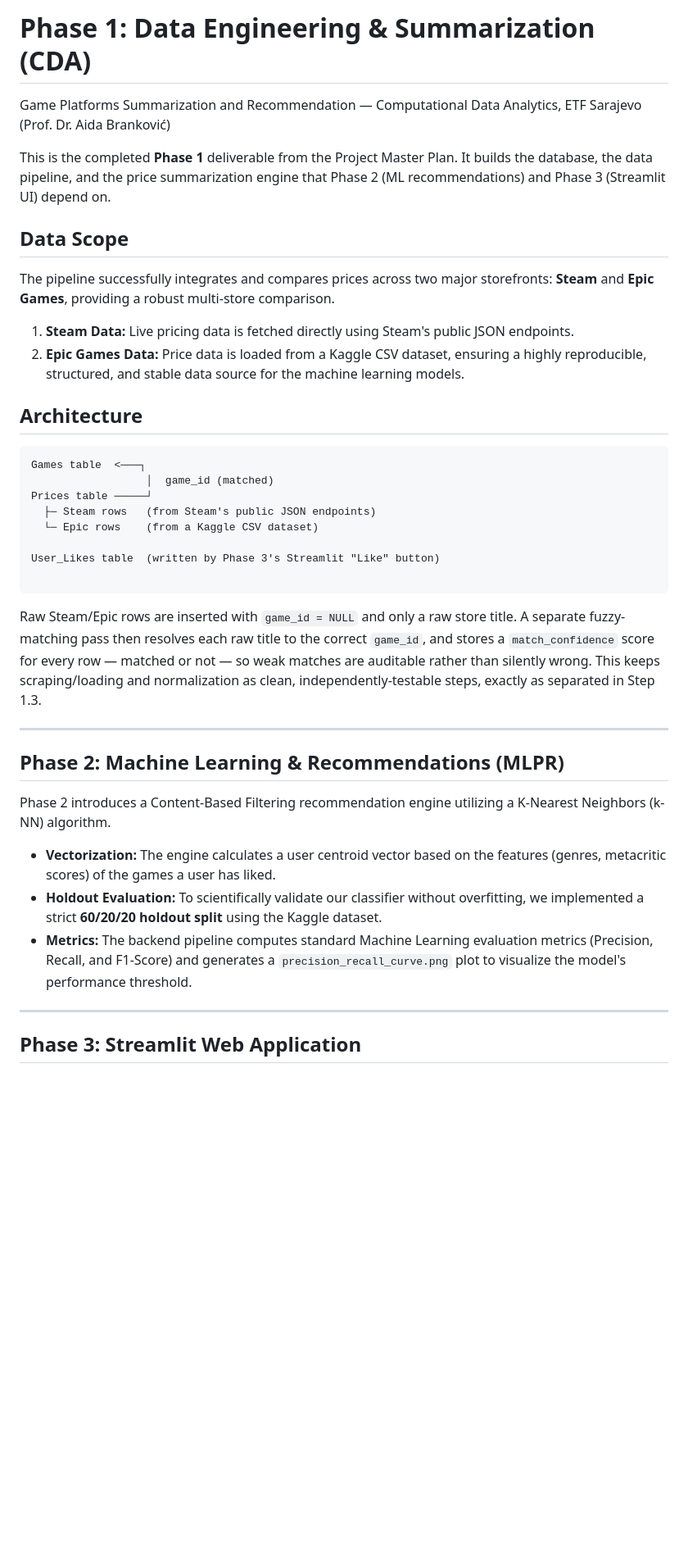
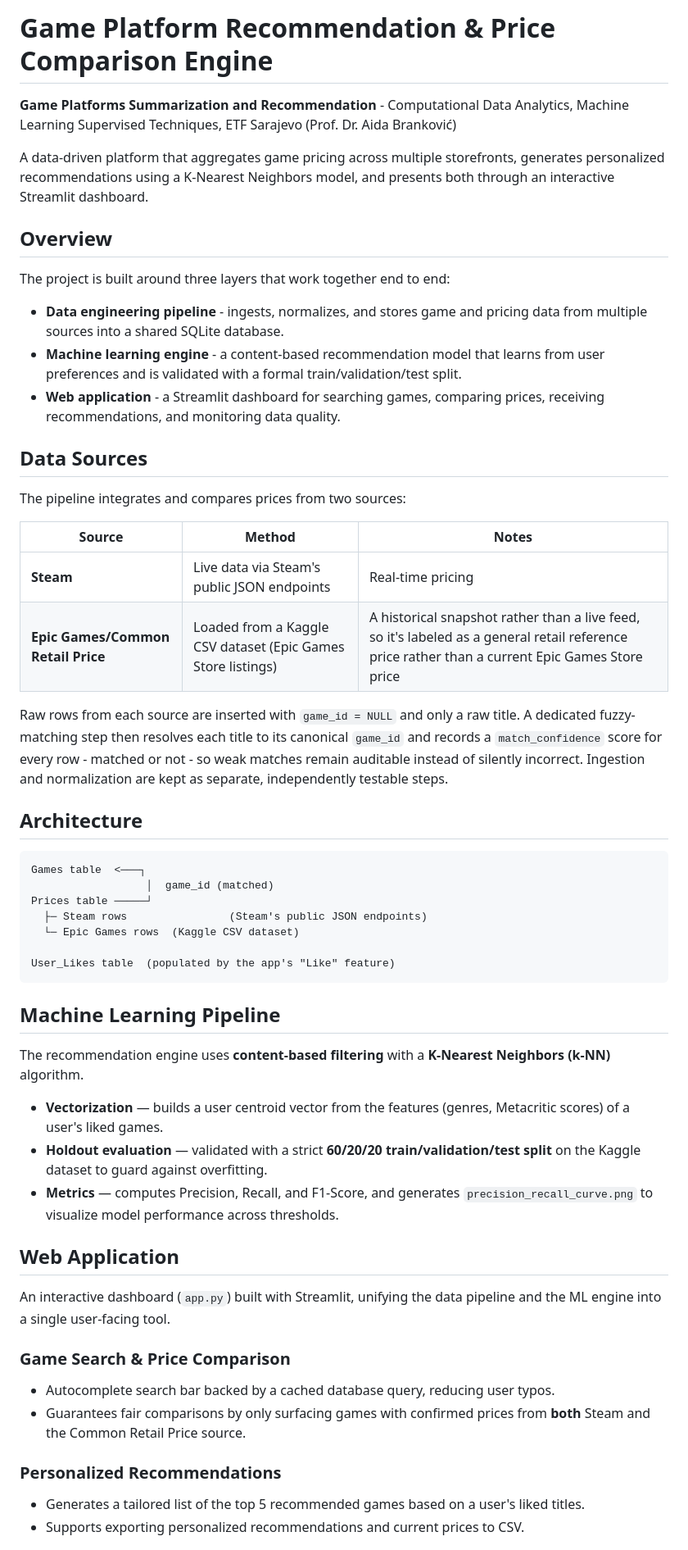
Before and after one commit to arminn2206/game_platform_project_cda_mlpr, a Markdown page: README.md, the part around one of its changes. Shown at 82% size. Rendered like a GitHub page; blank space fills up the shorter version.

````diff
--- a/README.md
+++ b/README.md
@@ -1,16 +1,28 @@
 
-# Phase 1: Data Engineering & Summarization (CDA)
+# Game Platform Recommendation & Price Comparison Engine
 
-Game Platforms Summarization and Recommendation — Computational Data Analytics, ETF Sarajevo (Prof. Dr. Aida Branković)
+**Game Platforms Summarization and Recommendation** - Computational Data Analytics, Machine Learning Supervised Techniques, ETF Sarajevo (Prof. Dr. Aida Branković)
 
-This is the completed **Phase 1** deliverable from the Project Master Plan. It builds the database, the data pipeline, and the price summarization engine that Phase 2 (ML recommendations) and Phase 3 (Streamlit UI) depend on.
+A data-driven platform that aggregates game pricing across multiple storefronts, generates personalized recommendations using a K-Nearest Neighbors model, and presents both through an interactive Streamlit dashboard.
 
-## Data Scope
+## Overview
 
-The pipeline successfully integrates and compares prices across two major storefronts: **Steam** and **Epic Games**, providing a robust multi-store comparison.
+The project is built around three layers that work together end to end:
 
-1. **Steam Data:** Live pricing data is fetched directly using Steam's public JSON endpoints.
-2. **Epic Games Data:** Price data is loaded from a Kaggle CSV dataset, ensuring a highly reproducible, structured, and stable data source for the machine learning models.
+- **Data engineering pipeline** - ingests, normalizes, and stores game and pricing data from multiple sources into a shared SQLite database.
+- **Machine learning engine** - a content-based recommendation model that learns from user preferences and is validated with a formal train/validation/test split.
+- **Web application** - a Streamlit dashboard for searching games, comparing prices, receiving recommendations, and monitoring data quality.
+
+## Data Sources
+
+The pipeline integrates and compares prices from two sources:
+
+| Source | Method | Notes |
+|---|---|---|
+| **Steam** | Live data via Steam's public JSON endpoints | Real-time pricing |
+| **Epic Games/Common Retail Price** | Loaded from a Kaggle CSV dataset (Epic Games Store listings) | A historical snapshot rather than a live feed, so it's labeled as a general retail reference price rather than a current Epic Games Store price |
+
+Raw rows from each source are inserted with `game_id = NULL` and only a raw title. A dedicated fuzzy-matching step then resolves each title to its canonical `game_id` and records a `match_confidence` score for every row - matched or not - so weak matches remain auditable instead of silently incorrect. Ingestion and normalization are kept as separate, independently testable steps.
 
 ## Architecture
 
@@ -18,26 +30,29 @@ The pipeline successfully integrates and compares prices across two major storef
 Games table  <───┐
                   │  game_id (matched)
 Prices table ─────┘
-  ├─ Steam rows   (from Steam's public JSON endpoints)
-  └─ Epic rows    (from a Kaggle CSV dataset)
+  ├─ Steam rows                (Steam's public JSON endpoints)
+  └─ Epic Games rows  (Kaggle CSV dataset)
 
-User_Likes table  (written by Phase 3's Streamlit "Like" button)
-
+User_Likes table  (populated by the app's "Like" feature)
 ```
 
-Raw Steam/Epic rows are inserted with `game_id = NULL` and only a raw store title. A separate fuzzy-matching pass then resolves each raw title to the correct `game_id`, and stores a `match_confidence` score for every row — matched or not — so weak matches are auditable rather than silently wrong. This keeps scraping/loading and normalization as clean, independently-testable steps, exactly as separated in Step 1.3.
+## Machine Learning Pipeline
 
----
+The recommendation engine uses **content-based filtering** with a **K-Nearest Neighbors (k-NN)** algorithm.
 
-## Phase 2: Machine Learning & Recommendations (MLPR)
+- **Vectorization** — builds a user centroid vector from the features (genres, Metacritic scores) of a user's liked games.
+- **Holdout evaluation** — validated with a strict **60/20/20 train/validation/test split** on the Kaggle dataset to guard against overfitting.
+- **Metrics** — computes Precision, Recall, and F1-Score, and generates `precision_recall_curve.png` to visualize model performance across thresholds.
 
-Phase 2 introduces a Content-Based Filtering recommendation engine utilizing a K-Nearest Neighbors (k-NN) algorithm.
+## Web Application
 
-* **Vectorization:** The engine calculates a user centroid vector based on the features (genres, metacritic scores) of the games a user has liked.
-* **Holdout Evaluation:** To scientifically validate our classifier without overfitting, we implemented a strict **60/20/20 holdout split** using the Kaggle dataset.
-* **Metrics:** The backend pipeline computes standard Machine Learning evaluation metrics (Precision, Recall, and F1-Score) and generates a `precision_recall_curve.png` plot to visualize the model's performance threshold.
+An interactive dashboard (`app.py`) built with Streamlit, unifying the data pipeline and the ML engine into a single user-facing tool.
 
----
+### Game Search & Price Comparison
+- Autocomplete search bar backed by a cached database query, reducing user typos.
+- Guarantees fair comparisons by only surfacing games with confirmed prices from **both** Steam and the Common Retail Price source.
 
-## Phase 3: Streamlit Web Application
+### Personalized Recommendations
+- Generates a tailored list of the top 5 recommended games based on a user's liked titles.
+- Supports exporting personalized recommendations and current prices to CSV.
 
````
Also changed, not shown: other parts of README.md (+43 -60 lines).
